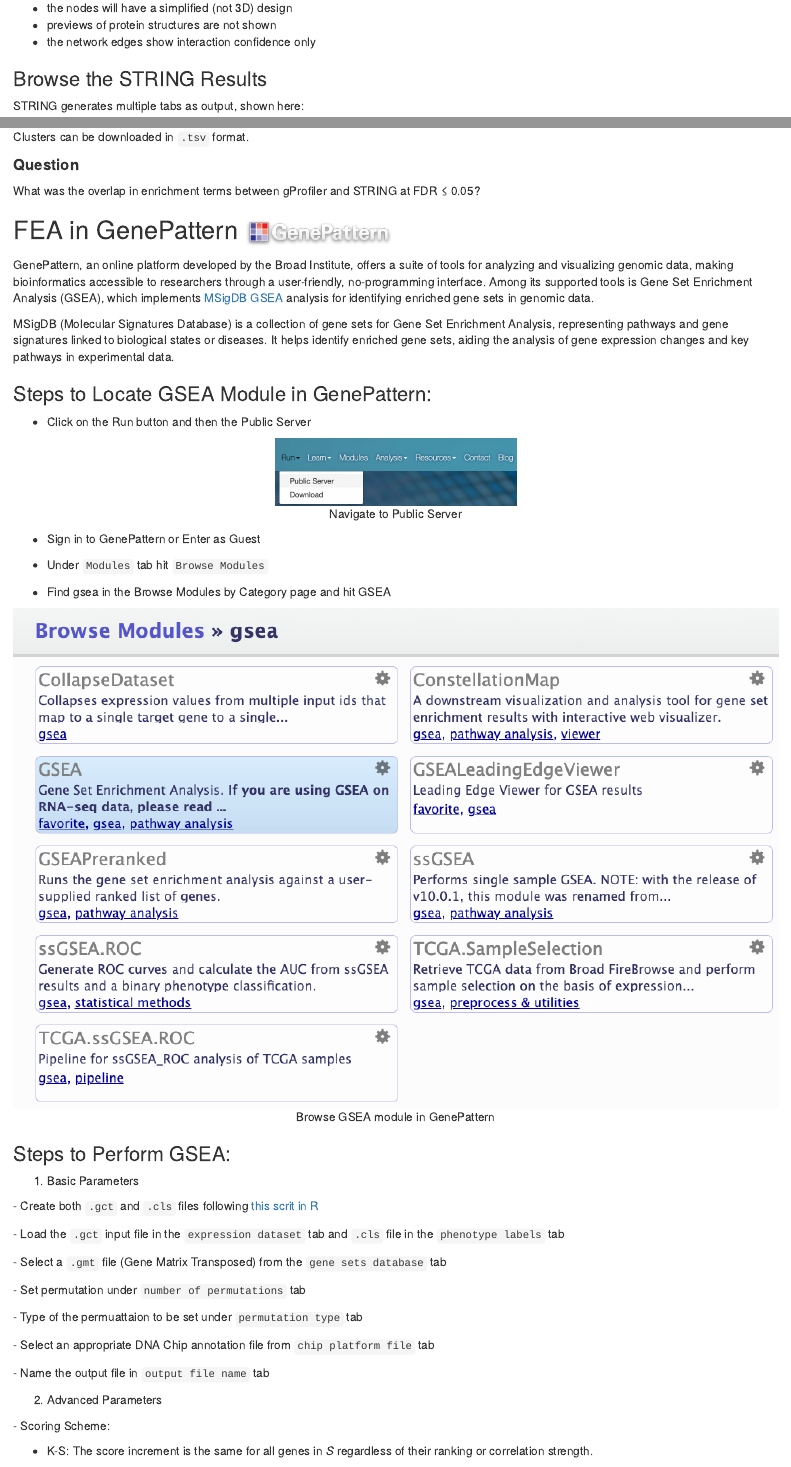
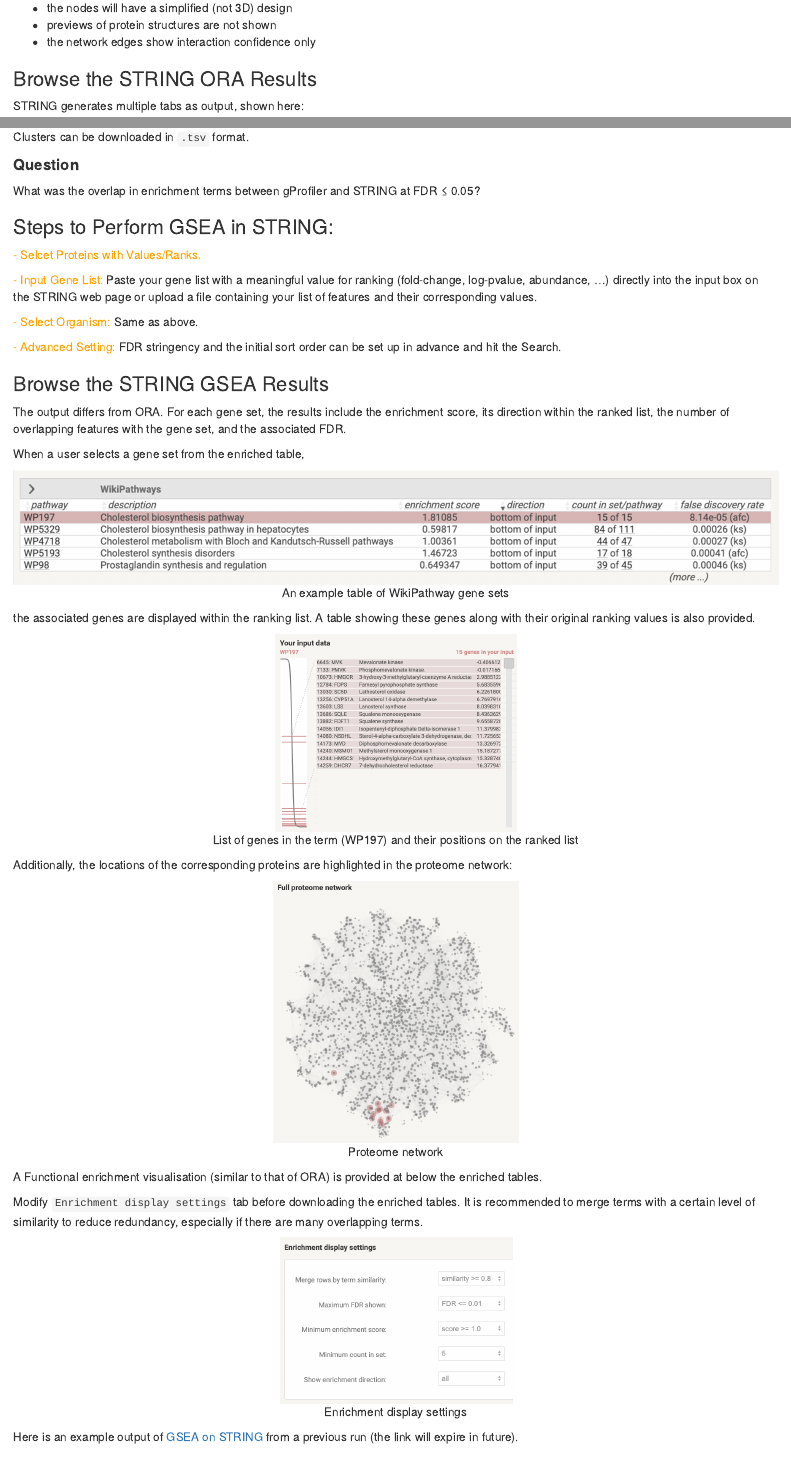
Before and after one commit to MonashBioinformaticsPlatform/Functional_Enrichment_Online_Tools, an R Markdown document (06-web-tools.Rmd): the page in a window 1100 px wide, from 2130 px down, and a second part further down, joined at a grey line. Rendered offline with R 4.5, knitr and Pandoc, with nearby package versions; folded parts are opened; drawn as R Markdown's standard HTML page in place of the format the file asks for; common packages that the code uses without loading them are loaded.

Commit message:
gsea on string added

````diff
--- a/06-web-tools.Rmd
+++ b/06-web-tools.Rmd
@@ -114,7 +114,7 @@
  - previews of protein structures are not shown
  - the network edges show interaction confidence only
 
-### Browse the STRING Results
+### Browse the STRING ORA Results
 
 STRING generates multiple tabs as output, shown here:
 
@@ -198,8 +198,47 @@
 #### **Question** {- .rationale}
 What was the overlap in enrichment terms between gProfiler and STRING at FDR ≤ 0.05?
 
-<!-- ### Steps to Perform GSEA in STRING: -->
-<!-- https://version-12-0.string-db.org/cgi/globalenrichment?networkId=bKhJ4fXp6sna -->
+### Steps to Perform GSEA in STRING:
+
+<span style="color:orange;">- Selcet Proteins with Values/Ranks.</span>
+
+<span style="color:orange;">- Input Gene List:</span> Paste your gene list with a meaningful value for ranking (fold-change, log-pvalue, abundance, ...) directly into the input box on the STRING web page or upload a file containing your list of features and their corresponding values.
+
+<span style="color:orange;">- Select Organism:</span> Same as above.
+
+<span style="color:orange;">- Advanced Setting:</span> FDR stringency and the initial sort order can be set up in advance and hit the Search.
+
+### Browse the STRING GSEA Results
+
+The output differs from ORA. For each gene set, the results include the enrichment score, its direction within the ranked list, the number of overlapping features with the gene set, and the associated FDR.
+
+When a user selects a gene set from the enriched table,
+
+```{r, echo=FALSE, out.width="100%", fig.align = "center", fig.cap="An example table of WikiPathway gene sets"}
+knitr::include_graphics("images/string-gsea-wikiPathways.png")
+```
+the associated genes are displayed within the ranking list. A table showing these genes along with their original ranking values is also provided.
+
+```{r, echo=FALSE, fig.align = "center", fig.cap="List of genes in the term (WP197) and their positions on the ranked list"}
+knitr::include_graphics("images/string-gsea-ranking-n-table.png")
+```
+
+Additionally, the locations of the corresponding proteins are highlighted in the proteome network:
+
+```{r, echo=FALSE, fig.align = "center", fig.cap="Proteome network"}
+knitr::include_graphics("images/string-gsea-proteome-network.png")
+```
+
+A Functional enrichment visualisation (similar to that of ORA) is provided at below the enriched tables.
+
+Modify `Enrichment display settings` tab before downloading the enriched tables. It is recommended to merge terms with a certain level of similarity to reduce redundancy, especially if there are many overlapping terms.
+
+```{r, echo=FALSE, fig.align = "center", fig.cap="Enrichment display settings"}
+knitr::include_graphics("images/string-enrichement-display-settings.png")
+```
+
+Here is an example output of [GSEA on STRING](https://version-12-0.string-db.org/cgi/globalenrichment?networkId=bKhJ4fXp6sna) from a previous run (the link will expire in future).
+
 
 <!-- ## FEA in [GenePattern](https://www.genepattern.org/#gsc.tab=0) -->
 ## FEA in GenePattern <a href="https://www.genepattern.org/#gsc.tab=0" target="_blank"><img src="images/GenePattern-logo.png" alt="GenePattern Logo" style="height:35px; vertical-align:middle;"></a>
````
Also changed, not shown: 05-genelists.Rmd (+3 -10 lines), images/string-enrichement-display-settings.png (added), images/string-gsea-proteome-network.png (added), images/string-gsea-ranking-n-table.png (added), images/string-gsea-wikiPathways.png (added), 1 other file.
